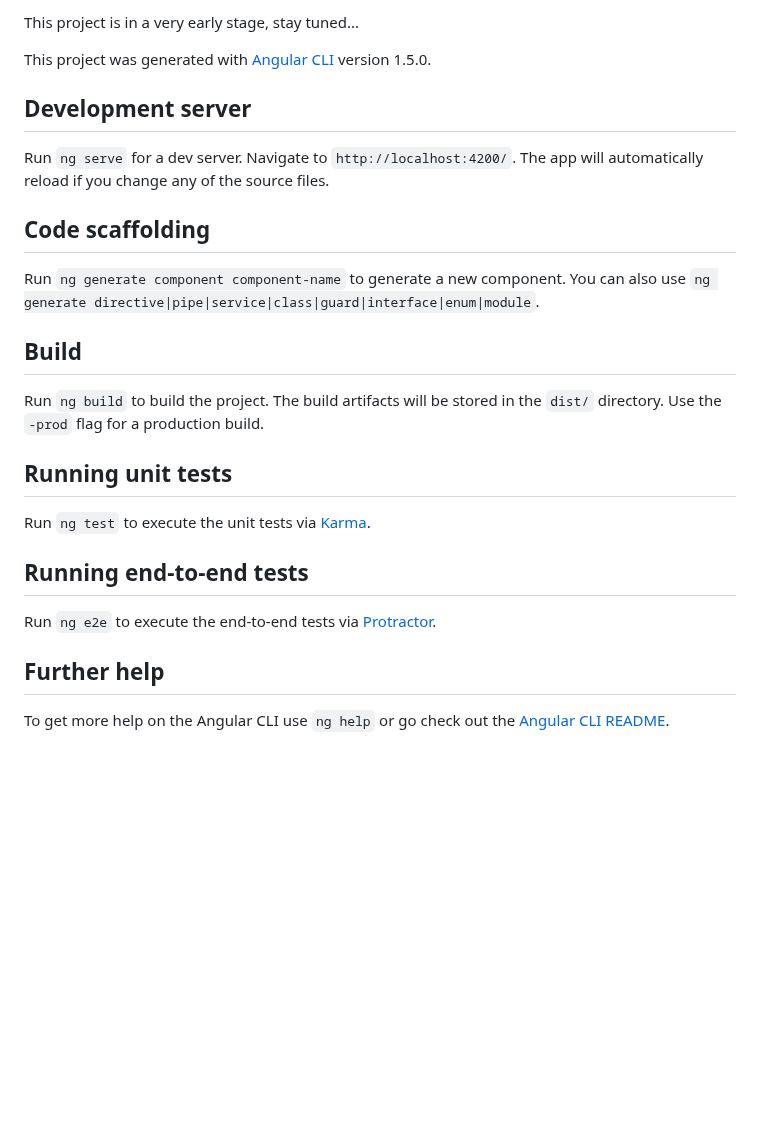
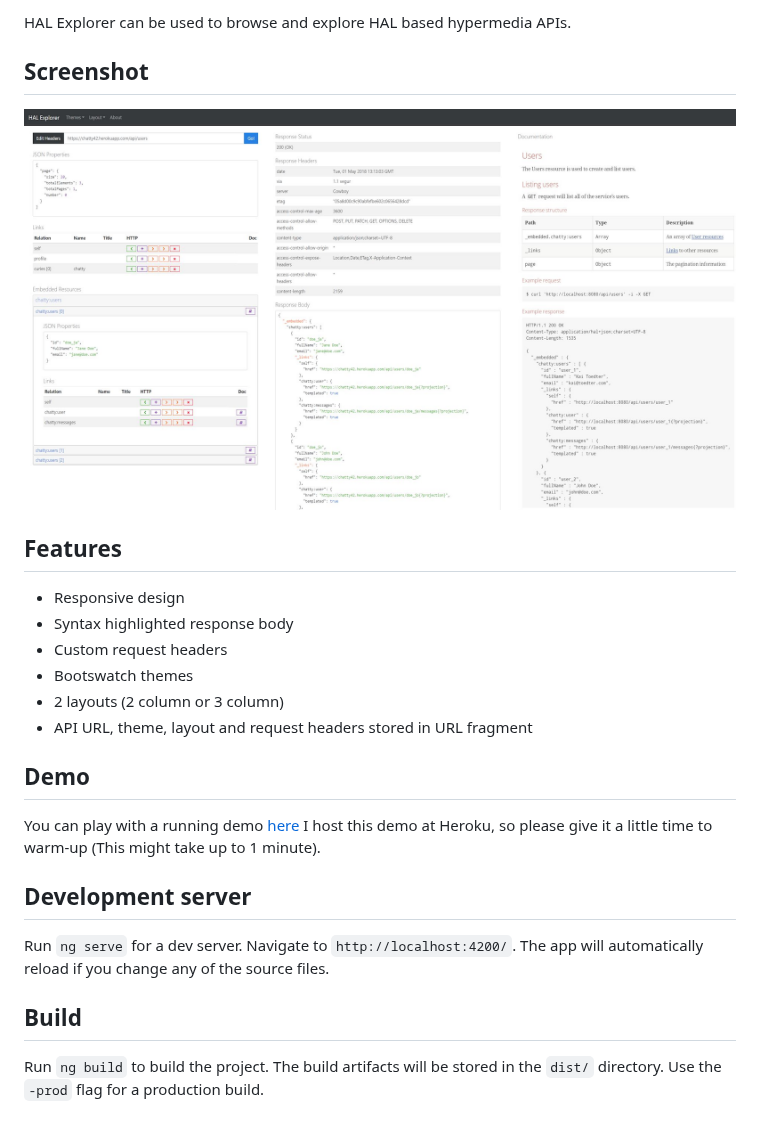
Before and after one commit to toedter/hal-explorer, a Markdown page: README.md, the part around one of its changes. Drawn GitHub-style; pictures changed too: hal-explorer.jpg (added); blank space fills up the shorter version.

Commit message:
chore: better readme

```diff
--- a/README.md
+++ b/README.md
@@ -5,29 +5,27 @@ Inspired by Mike Kelly's Hal-Browser, see https://github.com/mikekelly/hal-brows
 
-This project is in a very early stage, stay tuned...
+HAL Explorer can be used to browse and explore HAL based hypermedia APIs.
 
+## Screenshot
+![HAL Explorer screenshot](hal-explorer.jpg)
 
-This project was generated with [Angular CLI](https://github.com/angular/angular-cli) version 1.5.0.
+## Features
+
+* Responsive design
+* Syntax highlighted response body
+* Custom request headers
+* Bootswatch themes
+* 2 layouts (2 column or 3 column)
+* API URL, theme, layout and request headers stored in URL fragment
+
+## Demo
+
+You can play with a running demo [here](https://chatty42.herokuapp.com/hal-explorer/index.html#theme=Cosmo&url=https://chatty42.herokuapp.com/api)
+I host this demo at Heroku, so please give it a little time to warm-up (This might take up to 1 minute).
 
 ## Development server
 
 Run `ng serve` for a dev server. Navigate to `http://localhost:4200/`. The app will automatically reload if you change any of the source files.
 
-## Code scaffolding
-
-Run `ng generate component component-name` to generate a new component. You can also use `ng generate directive|pipe|service|class|guard|interface|enum|module`.
-
 ## Build
 
 Run `ng build` to build the project. The build artifacts will be stored in the `dist/` directory. Use the `-prod` flag for a production build.
-
-## Running unit tests
-
-Run `ng test` to execute the unit tests via [Karma](https://karma-runner.github.io).
-
-## Running end-to-end tests
-
-Run `ng e2e` to execute the end-to-end tests via [Protractor](http://www.protractortest.org/).
-
-## Further help
-
-To get more help on the Angular CLI use `ng help` or go check out the [Angular CLI README](https://github.com/angular/angular-cli/blob/master/README.md).
```
Also changed, not shown: other parts of README.md (+3 -3 lines), 1 other file.
